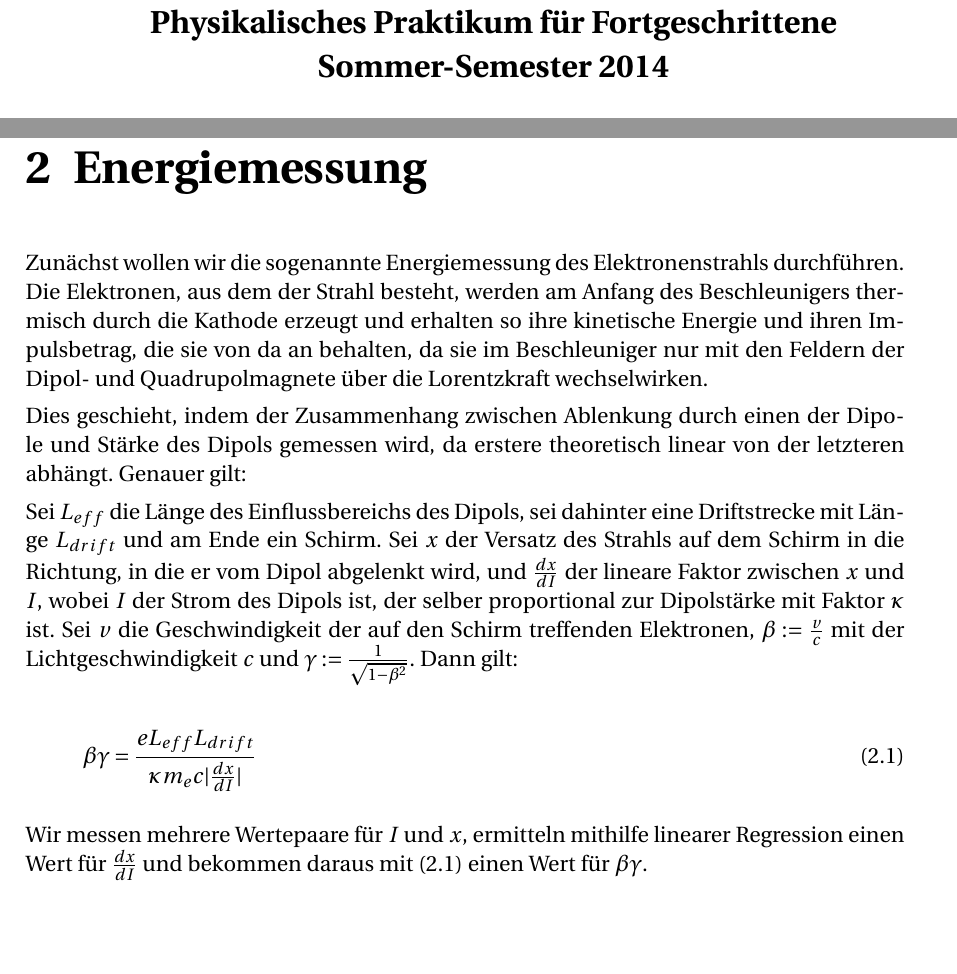
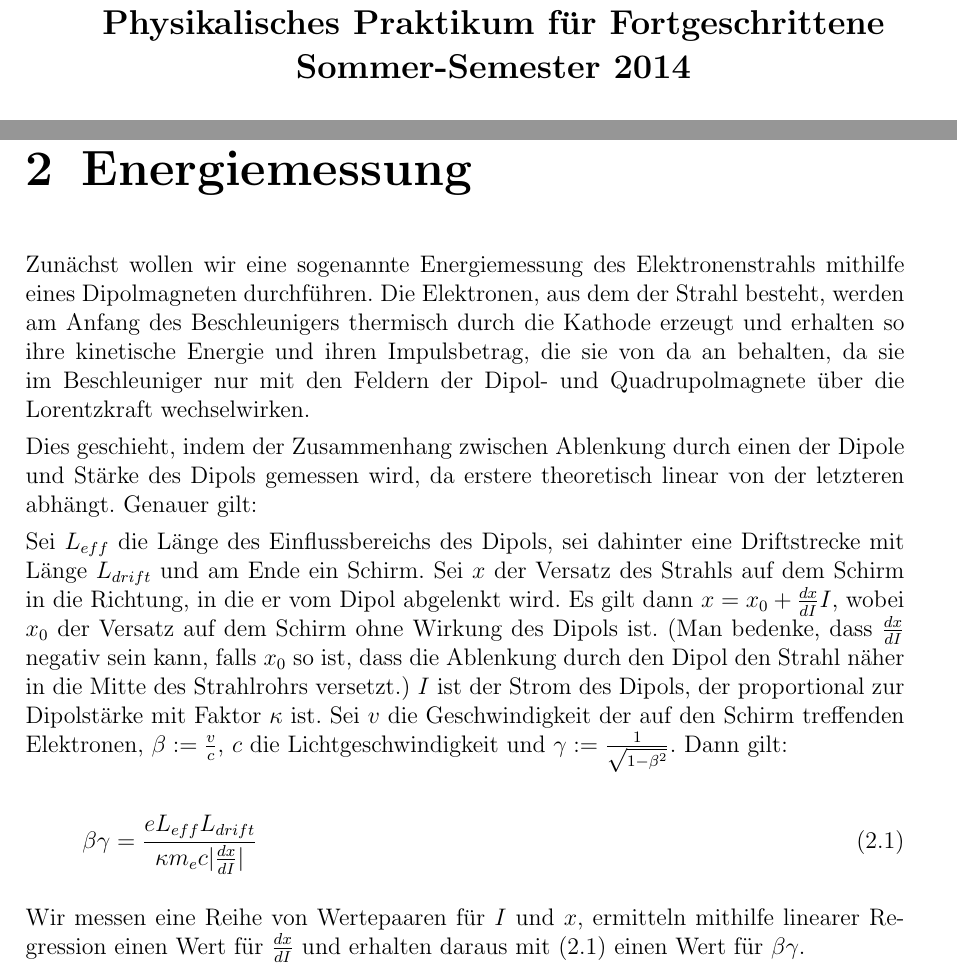
Before and after one commit to raiden021/salome, a LaTeX document (protokoll_salome.tex, which reads kap02.tex): two parts of pages 1 and 5 of 10, joined at a grey line, cut so that both start at the same text, the shorter picture padded with empty space. Compiled offline with pdfLaTeX; the source files are stored in an older character set and shown here as Unicode.

Commit message:
schrift geändert

```diff
--- a/kap02.tex
+++ b/kap02.tex
@@ -1,7 +1,8 @@
 \chapter{Energiemessung}
 
-Zunächst wollen wir die sogenannte Energiemessung des
-Elektronenstrahls durchführen. Die
+Zunächst wollen wir eine sogenannte Energiemessung des
+Elektronenstrahls mithilfe
+eines Dipolmagneten durchführen. Die
 Elektronen, aus dem der Strahl besteht, werden
 am Anfang des Beschleunigers thermisch durch die Kathode erzeugt
 und erhalten so ihre kinetische Energie und ihren Impulsbetrag,
@@ -17,12 +18,14 @@ Genauer gilt:
 Sei $L_{eff}$ die Länge des Einflussbereichs des Dipols, sei dahinter
 eine Driftstrecke mit Länge $L_{drift}$ und am Ende ein Schirm. Sei
 $x$ der Versatz des Strahls auf dem Schirm in die Richtung,
-in die er vom Dipol abgelenkt wird, und $\frac{dx}{dI}$ der
-lineare Faktor zwischen $x$ und $I$, wobei $I$ der
-Strom des Dipols ist, der selber proportional zur Dipolstärke
+in die er vom Dipol abgelenkt wird. Es gilt dann
+$x = x_0 + \frac{dx}{dI} I$, wobei $x_0$ der Versatz auf dem Schirm
+ohne Wirkung des Dipols ist. (Man bedenke, dass $\frac{dx}{dI}$ negativ
+sein kann, falls $x_0$ so ist, dass die Ablenkung durch den Dipol
+den Strahl näher in die Mitte des Strahlrohrs versetzt.) $I$ ist der
+Strom des Dipols, der proportional zur Dipolstärke
 mit Faktor $\kappa$ ist. Sei $v$ die Geschwindigkeit der auf den
-Schirm treffenden Elektronen, $\beta := \frac{v}{c}$ mit der
-Lichtgeschwindigkeit $c$ und $\gamma := \frac{1}{\sqrt{1-\beta^2}}$.
+Schirm treffenden Elektronen, $\beta := \frac{v}{c}$, $c$ die Lichtgeschwindigkeit und $\gamma := \frac{1}{\sqrt{1-\beta^2}}$.
 Dann gilt:
 
 \begin{equation} \label{eq:dipolabl}
@@ -30,6 +33,6 @@ Dann gilt:
 	                    {\kappa m_e c |\frac{dx}{dI}|}
 \end{equation}
 
-Wir messen mehrere Wertepaare für $I$ und $x$, ermitteln mithilfe
-linearer Regression einen Wert für $\frac{dx}{dI}$ und bekommen
+Wir messen eine Reihe von Wertepaaren für $I$ und $x$, ermitteln mithilfe
+linearer Regression einen Wert für $\frac{dx}{dI}$ und erhalten
 daraus mit \eqref{eq:dipolabl} einen Wert für $\beta \gamma$.
--- a/protokoll_salome.tex
+++ b/protokoll_salome.tex
@@ -12,9 +12,8 @@
 \usepackage{extarrows}
 \usepackage{fancyhdr}
 \usepackage{units}
-\usepackage{fourier, eurosym}
+\usepackage{eurosym}
 \usepackage{syntax}
-\usepackage{graphicx}
 
 % FORMATIERUNG
 \usepackage[paper=a4paper,left=30mm,right=25mm,top=30mm,bottom=35mm]{geometry}
```
